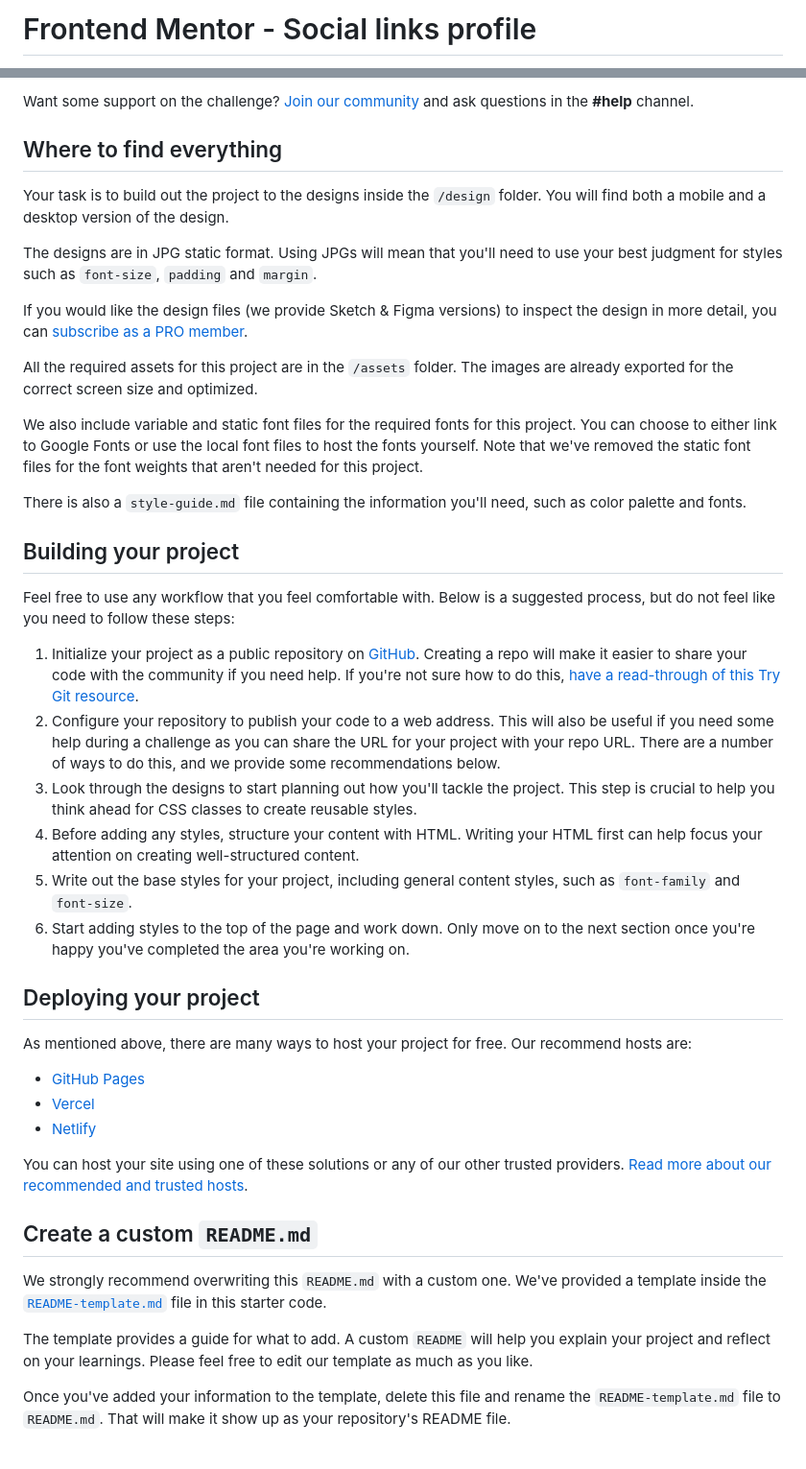
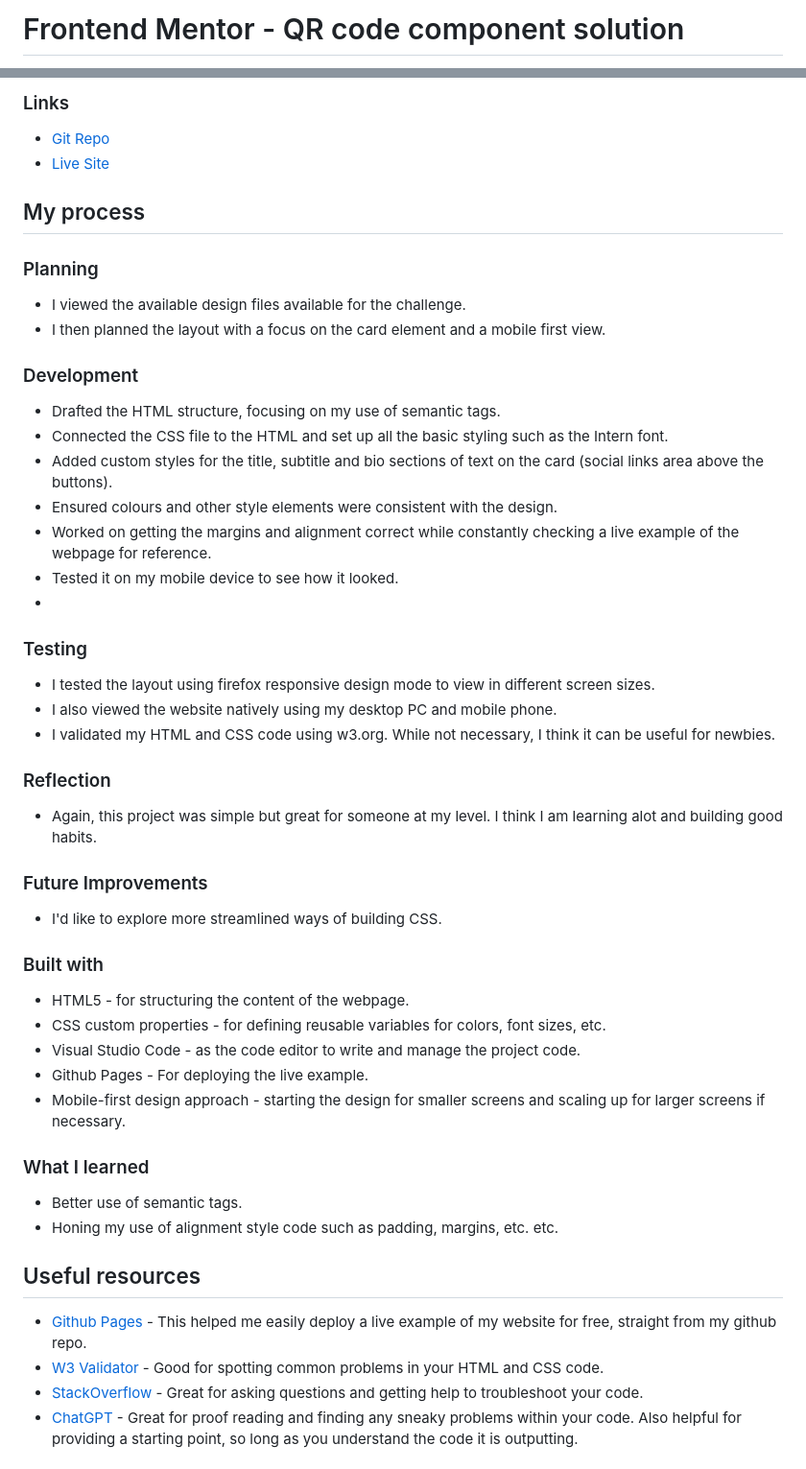
Before and after one commit to r3cla/links-challenge, a Markdown page: README.md, 2 parts joined by grey strips. Shown at 96% size. Rendered like a GitHub page.

```diff
--- a/README.md
+++ b/README.md
@@ -1,2 +1,2 @@
-# Frontend Mentor - Social links profile
+# Frontend Mentor - QR code component solution
 
@@ -22,46 +31,51 @@ Your users should be able to:
 
-Want some support on the challenge? [Join our community](https://www.frontendmentor.io/community) and ask questions in the **#help** channel.
+### Links
 
-## Where to find everything
+- [Git Repo](https://github.com/r3cla/qrchallenge)
+- [Live Site](https://r3cla.github.io/qrchallenge)
 
-Your task is to build out the project to the designs inside the `/design` folder. You will find both a mobile and a desktop version of the design.
+## My process
 
-The designs are in JPG static format. Using JPGs will mean that you'll need to use your best judgment for styles such as `font-size`, `padding` and `margin`.
+### Planning
+- I viewed the available design files available for the challenge.
+- I then planned the layout with a focus on the card element and a mobile first view.
 
-If you would like the design files (we provide Sketch & Figma versions) to inspect the design in more detail, you can [subscribe as a PRO member](https://www.frontendmentor.io/pro).
+### Development
+- Drafted the HTML structure, focusing on my use of semantic tags.
+- Connected the CSS file to the HTML and set up all the basic styling such as the Intern font.
+- Added custom styles for the title, subtitle and bio sections of text on the card (social links area above the buttons).
+- Ensured colours and other style elements were consistent with the design.
+- Worked on getting the margins and alignment correct while constantly checking a live example of the webpage for reference.
+- Tested it on my mobile device to see how it looked.
+-
+### Testing
+- I tested the layout using firefox responsive design mode to view in different screen sizes.
+- I also viewed the website natively using my desktop PC and mobile phone.
+- I validated my HTML and CSS code using w3.org. While not necessary, I think it can be useful for newbies.
 
-All the required assets for this project are in the `/assets` folder. The images are already exported for the correct screen size and optimized.
+### Reflection
+- Again, this project was simple but great for someone at my level. I think I am learning alot and building good habits.
 
-We also include variable and static font files for the required fonts for this project. You can choose to either link to Google Fonts or use the local font files to host the fonts yourself. Note that we've removed the static font files for the font weights that aren't needed for this project.
+### Future Improvements
+- I'd like to explore more streamlined ways of building CSS.
 
-There is also a `style-guide.md` file containing the information you'll need, such as color palette and fonts.
 
-## Building your project
+### Built with
 
-Feel free to use any workflow that you feel comfortable with. Below is a suggested process, but do not feel like you need to follow these steps:
+- HTML5 - for structuring the content of the webpage.
+- CSS custom properties - for defining reusable variables for colors, font sizes, etc.
+- Visual Studio Code - as the code editor to write and manage the project code.
+- Github Pages - For deploying the live example.
+- Mobile-first design approach - starting the design for smaller screens and scaling up for larger screens if necessary.
 
-1. Initialize your project as a public repository on [GitHub](https://github.com/). Creating a repo will make it easier to share your code with the community if you need help. If you're not sure how to do this, [have a read-through of this Try Git resource](https://try.github.io/).
-2. Configure your repository to publish your code to a web address. This will also be useful if you need some help during a challenge as you can share the URL for your project with your repo URL. There are a number of ways to do this, and we provide some recommendations below.
-3. Look through the designs to start planning out how you'll tackle the project. This step is crucial to help you think ahead for CSS classes to create reusable styles.
-4. Before adding any styles, structure your content with HTML. Writing your HTML first can help focus your attention on creating well-structured content.
-5. Write out the base styles for your project, including general content styles, such as `font-family` and `font-size`.
-6. Start adding styles to the top of the page and work down. Only move on to the next section once you're happy you've completed the area you're working on.
+### What I learned
+- Better use of semantic tags.
+- Honing my use of alignment style code such as padding, margins, etc. etc.
 
-## Deploying your project
+## Useful resources
 
-As mentioned above, there are many ways to host your project for free. Our recommend hosts are:
+- [Github Pages](https://www.pages.github.com) - This helped me easily deploy a live example of my website for free, straight from my github repo.
+- [W3 Validator](https://w3.org/) - Good for spotting common problems in your HTML and CSS code.
+- [StackOverflow](https://stackoverflow.com/) - Great for asking questions and getting help to troubleshoot your code.
+- [ChatGPT](https://openai.com) - Great for proof reading and finding any sneaky problems within your code. Also helpful for providing a starting point, so long as you understand the code it is outputting.
 
-- [GitHub Pages](https://pages.github.com/)
-- [Vercel](https://vercel.com/)
-- [Netlify](https://www.netlify.com/)
-
-You can host your site using one of these solutions or any of our other trusted providers. [Read more about our recommended and trusted hosts](https://medium.com/frontend-mentor/frontend-mentor-trusted-hosting-providers-bf000dfebe).
-
-## Create a custom `README.md`
-
-We strongly recommend overwriting this `README.md` with a custom one. We've provided a template inside the [`README-template.md`](./README-template.md) file in this starter code.
-
-The template provides a guide for what to add. A custom `README` will help you explain your project and reflect on your learnings. Please feel free to edit our template as much as you like.
-
-Once you've added your information to the template, delete this file and rename the `README-template.md` file to `README.md`. That will make it show up as your repository's README file.
-
```
Also changed, not shown: other parts of README.md (+23 -36 lines).
